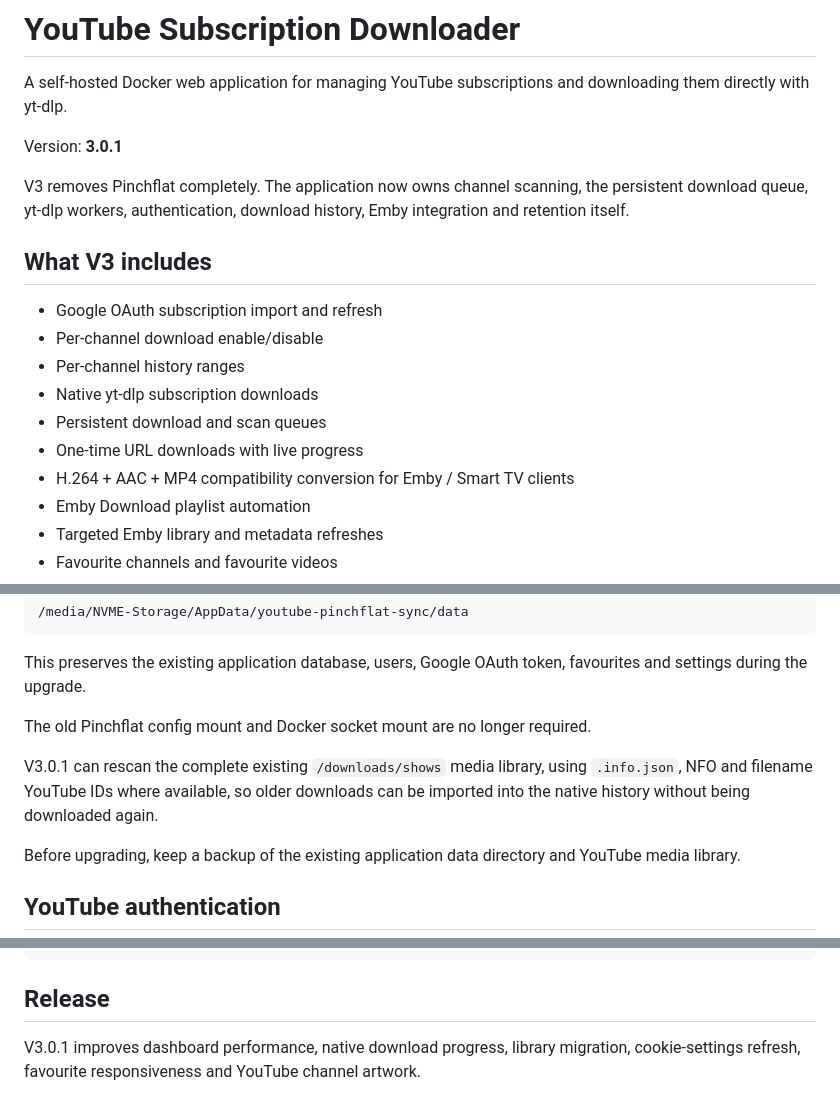
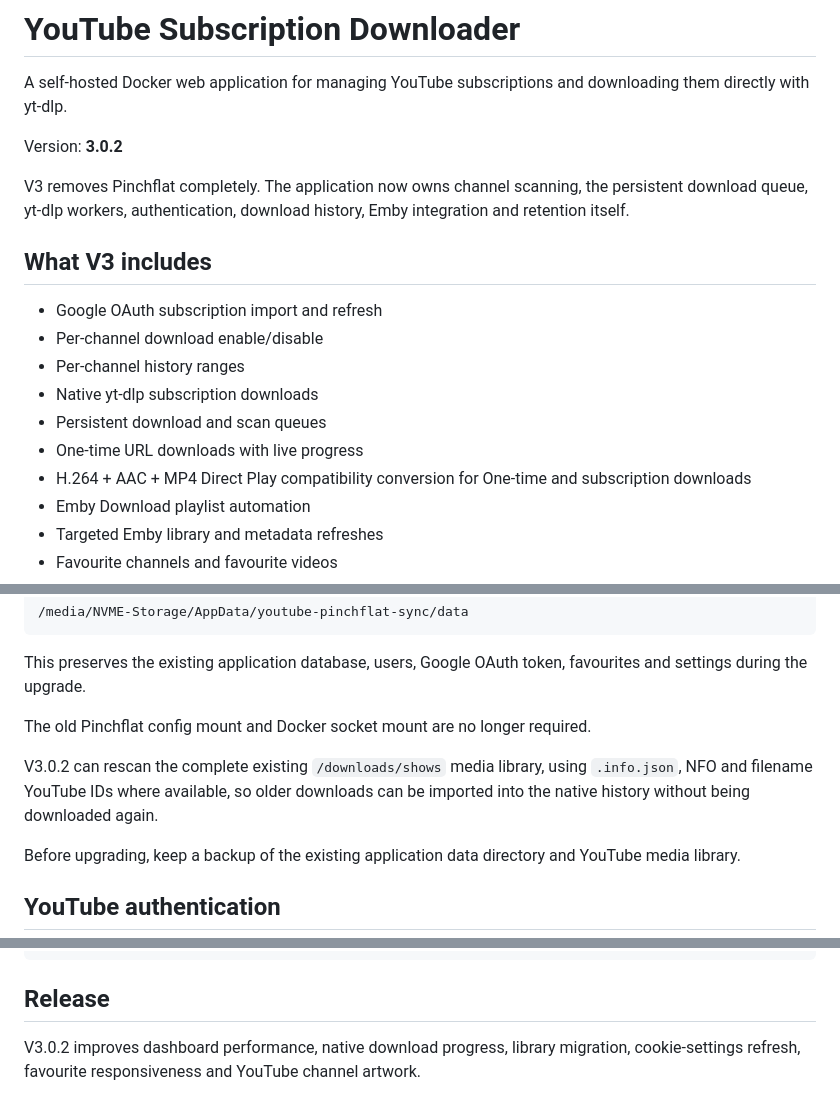
Before and after one commit to AshCooperUK/youtube-pinchflat-sync, a Markdown page: README.md, 3 parts joined by grey strips. Rendered like a GitHub page.

Commit message:
v3.0.2: update README.md release metadata

```diff
--- a/README.md
+++ b/README.md
@@ -2,7 +2,7 @@
 
 A self-hosted Docker web application for managing YouTube subscriptions and downloading them directly with yt-dlp.
 
-Version: **3.0.1**
+Version: **3.0.2**
 
 V3 removes Pinchflat completely. The application now owns channel scanning, the persistent download queue, yt-dlp workers, authentication, download history, Emby integration and retention itself.
 
@@ -14,7 +14,7 @@ V3 removes Pinchflat completely. The application now owns channel scanning, the
 - Native yt-dlp subscription downloads
 - Persistent download and scan queues
 - One-time URL downloads with live progress
-- H.264 + AAC + MP4 compatibility conversion for Emby / Smart TV clients
+- H.264 + AAC + MP4 Direct Play compatibility conversion for One-time and subscription downloads
 - Emby Download playlist automation
 - Targeted Emby library and metadata refreshes
 - Favourite channels and favourite videos
@@ -61,7 +61,7 @@ This preserves the existing application database, users, Google OAuth token, fav
 
 The old Pinchflat config mount and Docker socket mount are no longer required.
 
-V3.0.1 can rescan the complete existing `/downloads/shows` media library, using `.info.json`, NFO and filename YouTube IDs where available, so older downloads can be imported into the native history without being downloaded again.
+V3.0.2 can rescan the complete existing `/downloads/shows` media library, using `.info.json`, NFO and filename YouTube IDs where available, so older downloads can be imported into the native history without being downloaded again.
 
 Before upgrading, keep a backup of the existing application data directory and YouTube media library.
 
@@ -132,4 +132,4 @@ Health endpoint:
 
 ## Release
 
-V3.0.1 improves dashboard performance, native download progress, library migration, cookie-settings refresh, favourite responsiveness and YouTube channel artwork.
+V3.0.2 improves dashboard performance, native download progress, library migration, cookie-settings refresh, favourite responsiveness and YouTube channel artwork.
```
